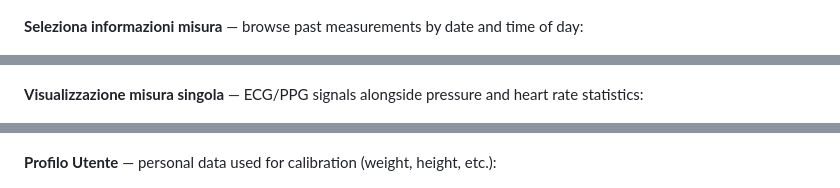
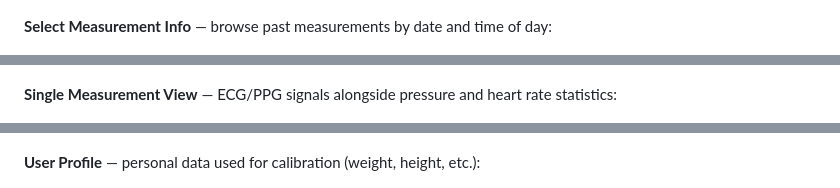
Before and after one commit to AnnaCarazzaGit/lteb_PAT_project, a Markdown page: README.md, 3 parts joined by grey strips. Rendered like a GitHub page.

```diff
--- a/README.md
+++ b/README.md
@@ -107,19 +107,19 @@ The intended application flow is:
   <img src="./assets/foto5.jpeg" width="70%" />
 </p>
 
-**Seleziona informazioni misura** — browse past measurements by date and time of day:
+**Select Measurement Info** — browse past measurements by date and time of day:
 
 <p align="center">
   <img src="./assets/foto6.jpeg" width="70%" />
 </p>
 
-**Visualizzazione misura singola** — ECG/PPG signals alongside pressure and heart rate statistics:
+**Single Measurement View** — ECG/PPG signals alongside pressure and heart rate statistics:
 
 <p align="center">
   <img src="./assets/foto7.jpeg" width="70%" />
 </p>
 
-**Profilo Utente** — personal data used for calibration (weight, height, etc.):
+**User Profile** — personal data used for calibration (weight, height, etc.):
 
 <p align="center">
   <img src="./assets/foto10.jpeg" width="70%" />
```
Also changed, not shown: other parts of README.md (+3 -3 lines).
